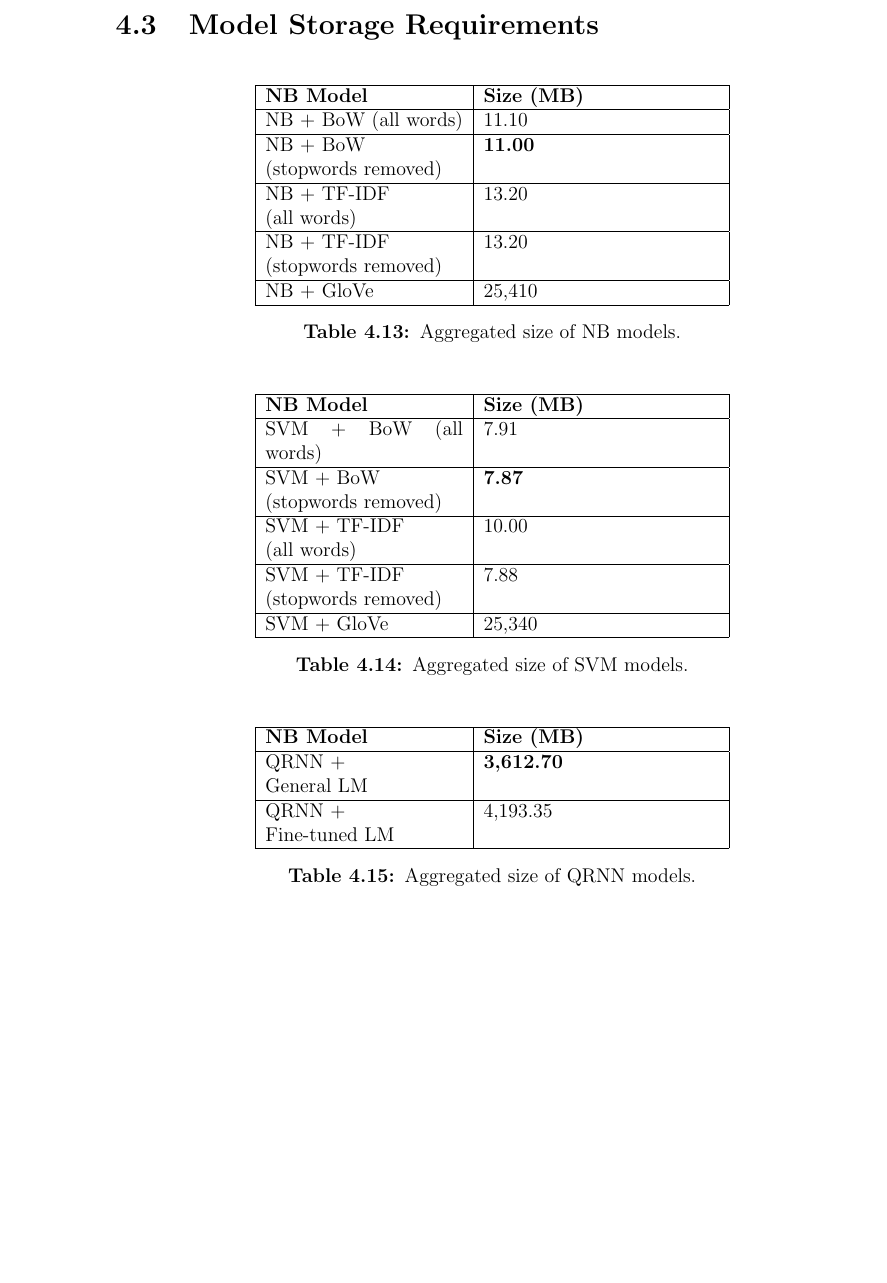
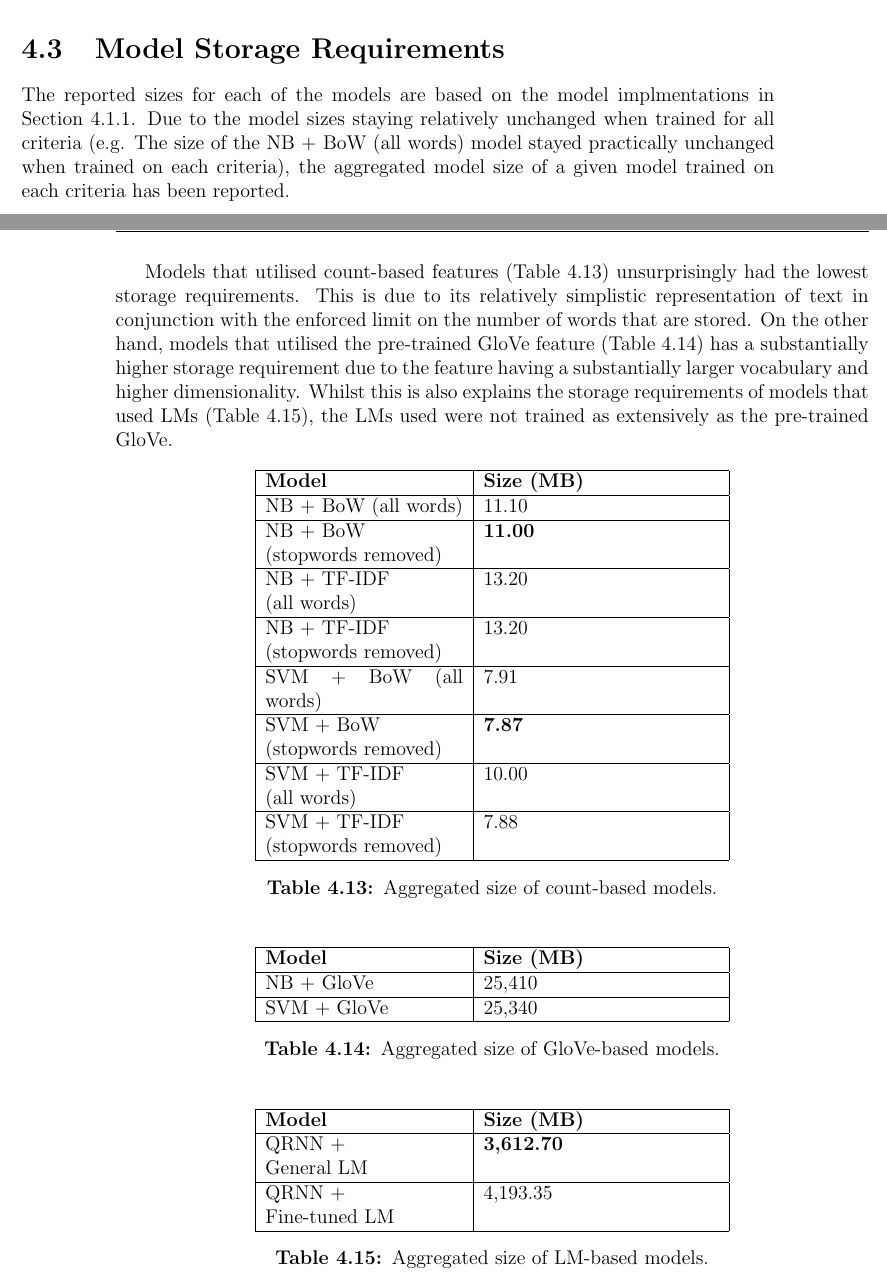
Before and after one commit to DioneJM/Honours-Thesis, a LaTeX thesis (Thesis/Final_Project_Latex_Template.tex): part of page 47 of 59 before the commit and two parts of pages 46 and 47 of 59 after it, the two joined at a grey line, cut so that both start at the same text, the shorter picture padded with empty space. The pictures show the PDF file Thesis/Final_Project_Latex_Template.pdf that the author committed with the source.

Commit message:
Finished sections 4.2 and 4.3

```diff
--- a/Thesis/Final_Project_Latex_Template.tex
+++ b/Thesis/Final_Project_Latex_Template.tex
@@ -1099,6 +1097,9 @@ Since the size and complexity in constructing count-based features such as BoW a
 \section{Model Storage Requirements}
 \label{sec:StorageRequirements}
 
+The reported sizes for each of the models are based on the model implmentations in Section \ref{sec:CredibilityClassificationResults}. Due to the model sizes staying relatively unchanged when trained for all criteria (e.g. The size of the NB + BoW (all words) model stayed practically unchanged when trained on each criteria), the aggregated model size of a given model trained on each criteria has been reported.
+
+Models that utilised count-based features (Table \ref{table:CountStorageRequirements}) unsurprisingly had the lowest storage requirements. This is due to its relatively simplistic representation of text in conjunction with the enforced limit on the number of words that are stored. On the other hand, models that utilised the pre-trained GloVe feature (Table \ref{table:PreTrainedStorageRequirements}) has a substantially higher storage requirement due to the feature having a substantially larger vocabulary and higher dimensionality. Whilst this is also explains the storage requirements of models that used LMs (Table \ref{table:LMStorageRequirements}), the LMs used were not trained as extensively as the pre-trained GloVe.
 
 \begin{table}[H]
 	\centering
@@ -1106,7 +1107,7 @@ Since the size and complexity in constructing count-based features such as BoW a
 	\begin{tabular}{|p{4.2cm}|p{5cm}|}
 		\hline
 
-		\textbf{NB Model} & \textbf{Size (MB)}                                                                                                                                                                                                                                                                                                                                                    \\
+		\textbf{Model} & \textbf{Size (MB)}                                                                                                                                                                                                                                                                                                                                                    \\
 		\hline
 
 		NB + BoW (all words)  & 11.10  \\
@@ -1121,24 +1122,6 @@ Since the size and complexity in constructing count-based features such as BoW a
 		NB + TF-IDF \newline (stopwords removed) & 13.20 \\
 		\hline
 
-		NB + GloVe & 25,410 \\
-		\hline
-
-
-
-	\end{tabular}
-	\caption{Aggregated size of NB models.}
-	\label{table:NBStorageRequirements}
-\end{table}
-
-\begin{table}[H]
-	\centering
-
-	\begin{tabular}{|p{4.2cm}|p{5cm}|}
-		\hline
-
-		\textbf{NB Model} & \textbf{Size (MB)}                                                                                                                                                                                                                                                                                                                                                    \\
-		\hline
 		SVM + BoW  (all words)  & 7.91  \\
 		\hline
 
@@ -1151,13 +1134,12 @@ Since the size and complexity in constructing count-based features such as BoW a
 		SVM + TF-IDF \newline (stopwords removed) & 7.88 \\
 		\hline
 
-		SVM + GloVe & 25,340 \\
-		\hline
+
 
 
 	\end{tabular}
-	\caption{Aggregated size of SVM models.}
-	\label{table:NBStorageRequirements}
+	\caption{Aggregated size of count-based models.}
+	\label{table:CountStorageRequirements}
 \end{table}
 
 \begin{table}[H]
@@ -1166,7 +1148,27 @@ Since the size and complexity in constructing count-based features such as BoW a
 	\begin{tabular}{|p{4.2cm}|p{5cm}|}
 		\hline
 
-		\textbf{NB Model} & \textbf{Size (MB)}                                                                                                                                                                                                                                                                                                                                                    \\
+		\textbf{Model} & \textbf{Size (MB)}                                                                                                                                                                                                                                                                                                                                                    \\
+		\hline
+		NB + GloVe & 25,410 \\
+		\hline
+
+		SVM + GloVe & 25,340 \\
+		\hline
+
+
+	\end{tabular}
+	\caption{Aggregated size of GloVe-based models.}
+	\label{table:PreTrainedStorageRequirements}
+\end{table}
+
+\begin{table}[H]
+	\centering
+
+	\begin{tabular}{|p{4.2cm}|p{5cm}|}
+		\hline
+
+		\textbf{Model} & \textbf{Size (MB)}                                                                                                                                                                                                                                                                                                                                                    \\
 		\hline
 		QRNN + \newline General LM  & \textbf{3,612.70}  \\
 		\hline
@@ -1176,8 +1178,8 @@ Since the size and complexity in constructing count-based features such as BoW a
 
 
 	\end{tabular}
-	\caption{Aggregated size of QRNN models.}
-	\label{table:NBStorageRequirements}
+	\caption{Aggregated size of LM-based models.}
+	\label{table:LMStorageRequirements}
 \end{table}
 
 
```
Also changed, not shown: Thesis/Final_Project_Latex_Template.pdf, Thesis/Final_Project_Latex_Template.tex (8 more changed lines), 5 other files.
